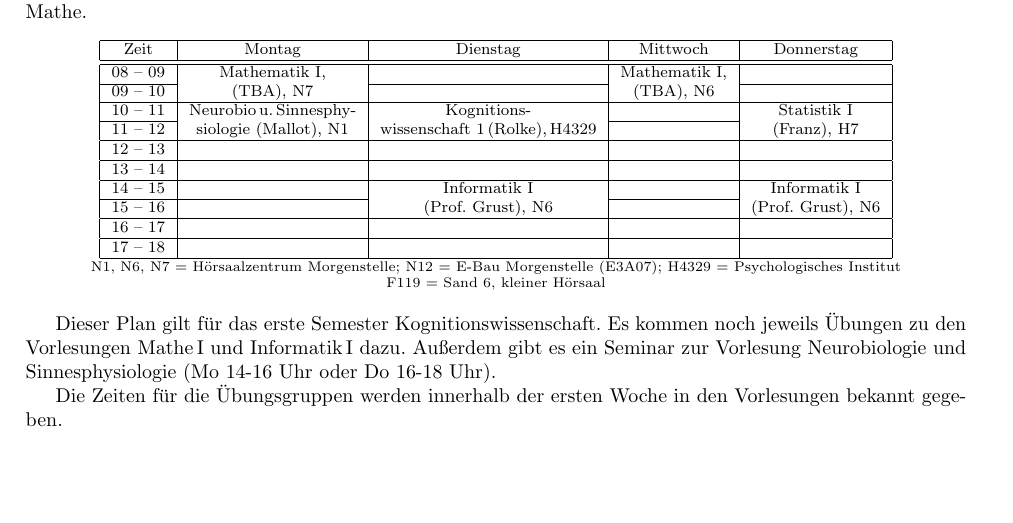
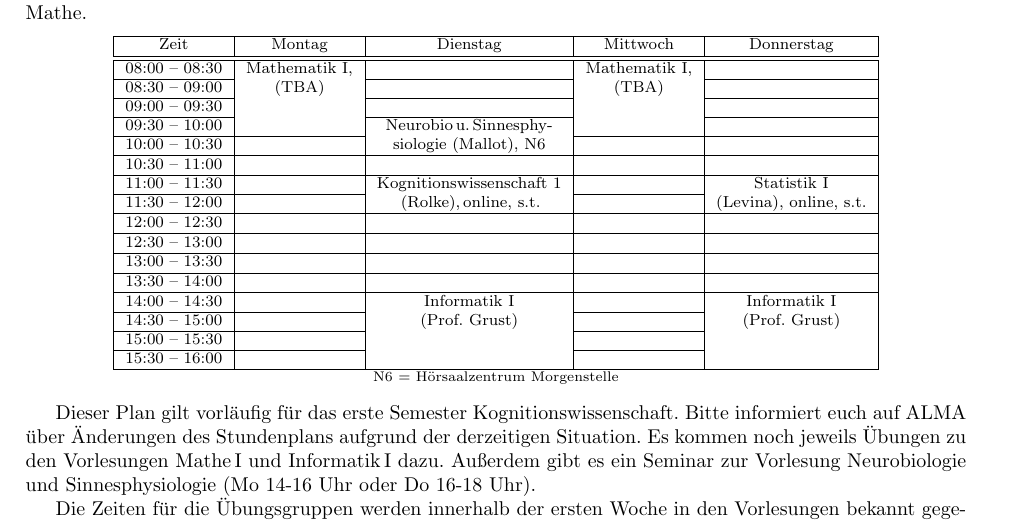
Before and after one commit to fsi-tue/anfibrief, a LaTeX document (src/stpl_uebersicht.tex, which reads stundenplaene/stpl_kogwiss-bsc.tex): part of page 2 of 4, cut so that both start at the same text. Compiled offline with pdfLaTeX.

Commit message:
Update stpl_kogwiss-bsc.tex
Stundenplan angepasst

```diff
--- a/stundenplaene/stpl_kogwiss-bsc.tex
+++ b/stundenplaene/stpl_kogwiss-bsc.tex
@@ -6,32 +6,45 @@ im ersten Semester neben Veranstaltungen der Psychologie und Neurobiologie eine
 \begin{tabular}{|c|c|c|c|c|} \hline
 Zeit      & 			Montag 		& Dienstag							& Mittwoch 			& Donnerstag  \\
 \hline\hline
-08 -- 09  & 		Mathematik I, 	&									& Mathematik I, 	& \\
+08:00 -- 08:30  & 		Mathematik I, 	&									& Mathematik I, 	& \\
 \cline{1-1}\cline{3-3}\cline{5-5}
-09 -- 10  & 	(\Matheprof), N7	 & 									& (\Matheprof), N6 	&  \\
-\cline{1-1}\cline{2-5}
-10 -- 11 & Neurobio\,u.\,Sinnesphy- & Kognitions-						& 					& Statistik I \\
-\cline{1-1}\cline{4-4}
-11 -- 12 & siologie (Mallot), N1	& wissenschaft 1\,(Rolke),\,H4329	& 					& (Franz), H7 \\
+08:30 -- 09:00  & 	(\Matheprof)	 & 									& (\Matheprof) 	&  \\
+\cline{1-1}\cline{3-3}\cline{5-5}
+09:00 -- 09:30  & 		 & 									& 	&  \\
+\cline{1-1}\cline{3-3}\cline{5-5}
+09:30 -- 10:00 & & Neurobio\,u.\,Sinnesphy- & &\\
+\cline{1-1}\cline{2-2}\cline{4-5}
+10:00 -- 10:30 & &siologie (Mallot), N6 & & \\
 \hline
-12 -- 13 & & & & \\
+10:30 -- 11:00 & & & & \\
 \hline
-13 -- 14 & & & & \\
-\hline %\cline{1-2}\cline{3-6}
-14 -- 15 &  						& Informatik I 						&					 & Informatik I  \\
+11:00 -- 11:30 &  & Kognitionswissenschaft 1 & 					& Statistik I \\
+\cline{1-1}\cline{2-2}\cline{4-4}
+11:30 -- 12:00 & 	& \,(Rolke),\,online, s.t.	& 					& (Levina), online, s.t.\\
+\hline
+12:00 -- 12:30 & & & & \\
+\hline
+12:30 -- 13:00 & & & & \\
+\hline
+13:00 -- 13:30 & & & & \\
+\hline
+13:30 -- 14:00 & & & & \\
+\hline
+14:00 -- 14:30 &  						& Informatik I 						&					 & Informatik I  \\
 \cline{1-2}\cline{4-4}
-15 -- 16 &  						&  (\Infoprof), N6  				&					& (\Infoprof), N6  \\
-\hline
-16 -- 17 & & & &\\
-\hline
-17 -- 18 & & & & \\
+14:30 -- 15:00 &  						&  (\Infoprof)  				&					& (\Infoprof)  \\
+\cline{1-2}\cline{4-4}
+15:00 -- 15:30 & & & &\\
+\cline{1-2}\cline{4-4}
+15:30 -- 16:00 & & & &\\
 \hline
 \end{tabular}\\
-\scriptsize  N1, N6, N7 = Hörsaalzentrum Morgenstelle; N12 = E-Bau Morgenstelle (E3A07); H4329 = Psychologisches Institut \\
-F119 = Sand 6, kleiner Hörsaal
+\scriptsize  N6 = Hörsaalzentrum Morgenstelle
+%N1, N6, N7 = Hörsaalzentrum Morgenstelle; N12 = E-Bau Morgenstelle (E3A07); H4329 = Psychologisches Institut \\
+%F119 = Sand 6, kleiner Hörsaal
 \end{center}
 
-Dieser Plan gilt für das erste Semester Kognitionswissenschaft.
+Dieser Plan gilt vorläufig für das erste Semester Kognitionswissenschaft. Bitte informiert euch auf ALMA über Änderungen des Stundenplans aufgrund der derzeitigen Situation.
 %(Die Veranstaltungen der Psychologie beginnen erst in der 2. Semesterwoche).
 Es kommen noch jeweils Übungen zu den Vorlesungen Mathe\,I und Informatik\,I %und ein optionales Tutorium für Forschungsmethoden der Psychologie
 dazu.
```
